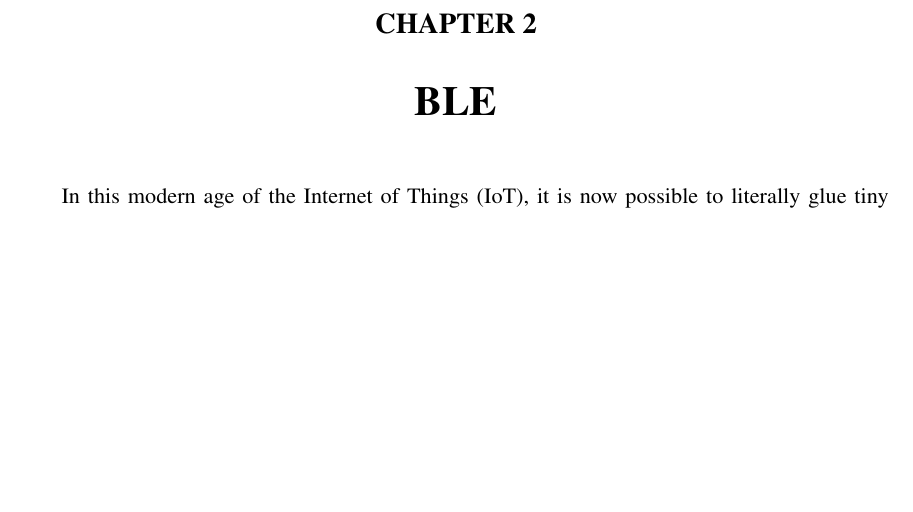
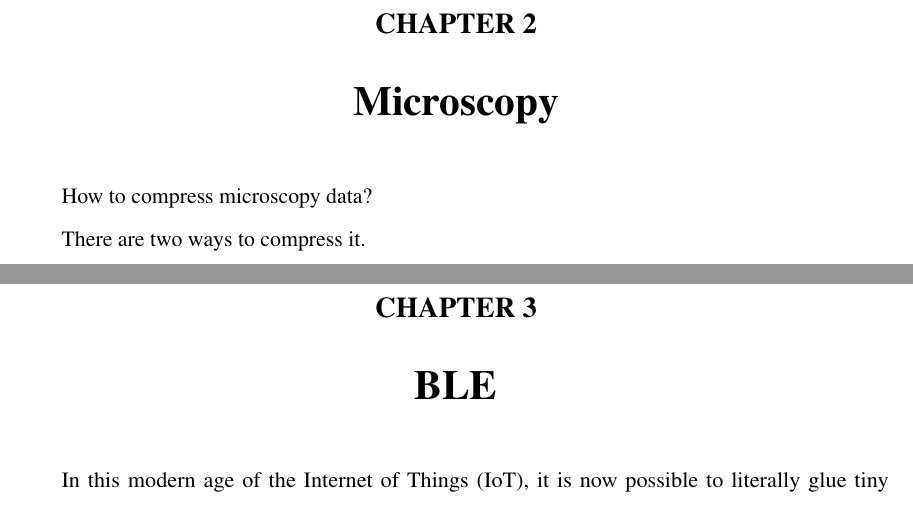
Before and after one commit to tingleshao/diss, a LaTeX thesis (diss.tex, which reads chapters/chapter2.tex): part of page 12 of 16 before the commit and two parts of pages 12 and 13 of 17 after it, the two joined at a grey line, cut so that both start at the same text, the shorter picture padded with empty space. Compiled offline with pdfLaTeX.

Commit message:
save update

```diff
--- a/chapters/chapter2.tex
+++ b/chapters/chapter2.tex
@@ -0,0 +1,6 @@
+\chapter{Microscopy}
+
+
+How to compress microscopy data?
+
+There are two ways to compress it.
```
Also changed, not shown: diss.tex (+1 -0 lines).
